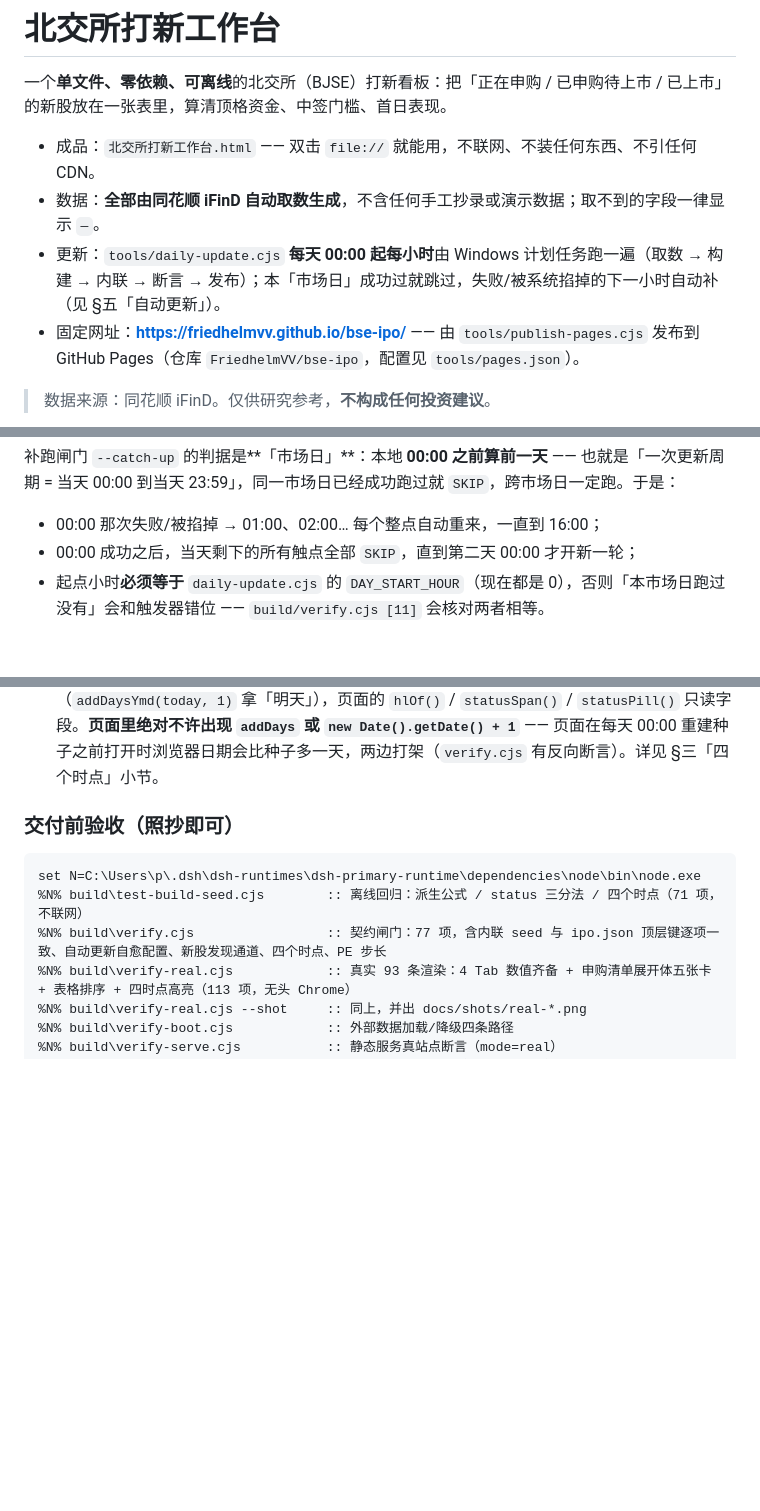
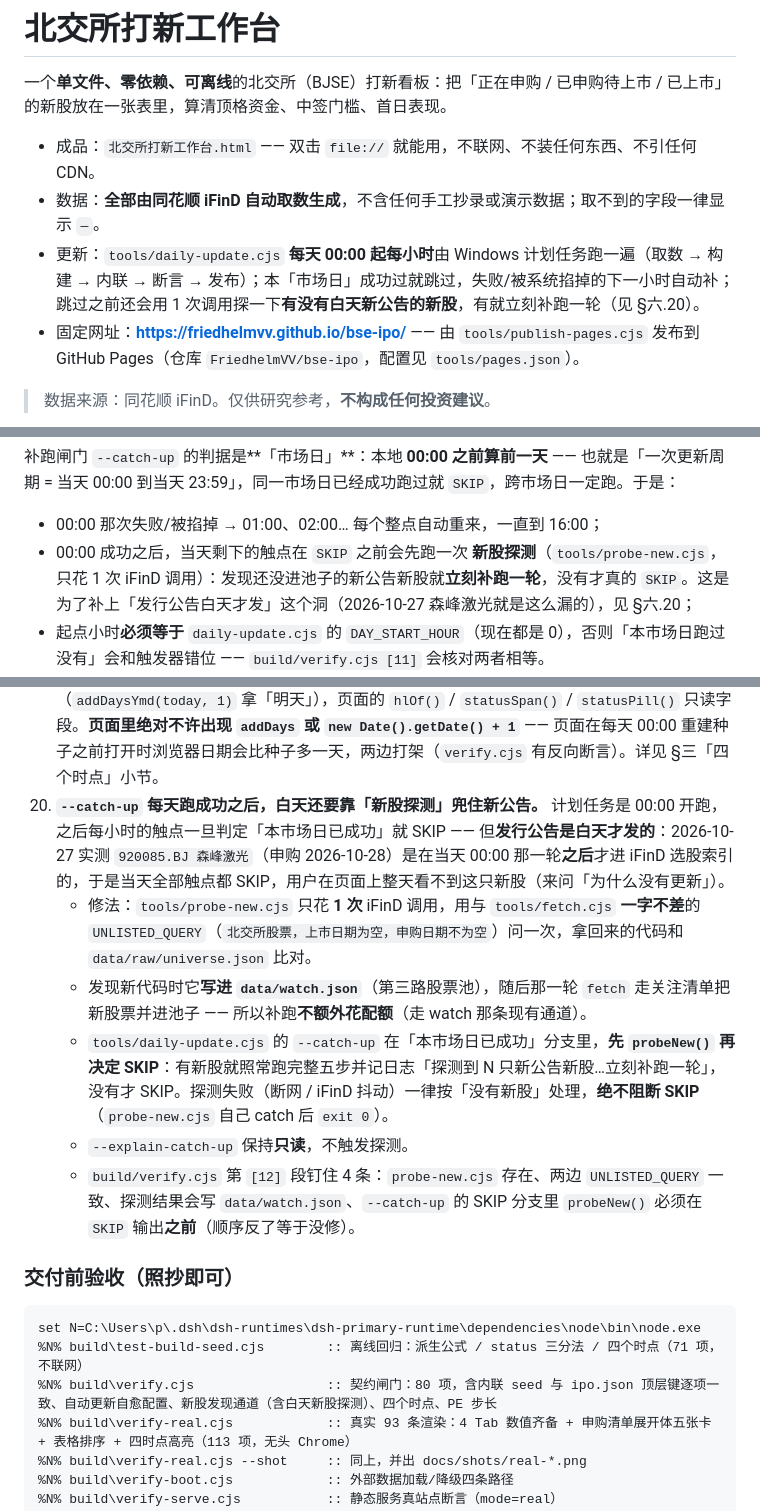
Before and after one commit to FriedhelmVV/bse-ipo, a Markdown page: README.md, 3 parts joined by grey strips. Rendered like a GitHub page; blank space fills up the shorter version.

Commit message:
更新 README.md（2026-10-27T07:20:57Z）

````diff
--- a/README.md
+++ b/README.md
@@ -4,7 +4,7 @@
 
 - 成品：`北交所打新工作台.html` —— 双击 `file://` 就能用，不联网、不装任何东西、不引任何 CDN。
 - 数据：**全部由同花顺 iFinD 自动取数生成**，不含任何手工抄录或演示数据；取不到的字段一律显示 `—`。
-- 更新：`tools/daily-update.cjs` **每天 00:00 起每小时**由 Windows 计划任务跑一遍（取数 → 构建 → 内联 → 断言 → 发布）；本「市场日」成功过就跳过，失败/被系统掐掉的下一小时自动补（见 §五「自动更新」）。
+- 更新：`tools/daily-update.cjs` **每天 00:00 起每小时**由 Windows 计划任务跑一遍（取数 → 构建 → 内联 → 断言 → 发布）；本「市场日」成功过就跳过，失败/被系统掐掉的下一小时自动补；跳过之前还会用 1 次调用探一下**有没有白天新公告的新股**，有就立刻补跑一轮（见 §六.20）。
 - 固定网址：**<https://friedhelmvv.github.io/bse-ipo/>** —— 由 `tools/publish-pages.cjs` 发布到 GitHub Pages（仓库 `FriedhelmVV/bse-ipo`，配置见 `tools/pages.json`）。
 
 > 数据来源：同花顺 iFinD。仅供研究参考，**不构成任何投资建议**。
@@ -69,7 +69,7 @@ node tools\schedule.cjs --dry-run              :: 只打印将注册的任务，
 补跑闸门 `--catch-up` 的判据是**「市场日」**：本地 **00:00 之前算前一天** —— 也就是「一次更新周期 = 当天 00:00 到当天 23:59」，同一市场日已经成功跑过就 `SKIP`，跨市场日一定跑。于是：
 
 - 00:00 那次失败/被掐掉 → 01:00、02:00… 每个整点自动重来，一直到 16:00；
-- 00:00 成功之后，当天剩下的所有触点全部 `SKIP`，直到第二天 00:00 才开新一轮；
+- 00:00 成功之后，当天剩下的触点在 `SKIP` 之前会先跑一次 **新股探测**（`tools/probe-new.cjs`，只花 1 次 iFinD 调用）：发现还没进池子的新公告新股就**立刻补跑一轮**，没有才真的 `SKIP`。这是为了补上「发行公告白天才发」这个洞（2026-10-27 森峰激光就是这么漏的），见 §六.20；
 - 起点小时**必须等于** `daily-update.cjs` 的 `DAY_START_HOUR`（现在都是 0），否则「本市场日跑过没有」会和触发器错位 —— `build/verify.cjs [11]` 会核对两者相等。
 - 起点取 0 时市场日的分界正好落在午夜，所以「市场日」就是 +08:00 的自然日，最容易理解；若改成别的整点（例如 `--time 07:00`），记得把 `daily-update.cjs` 与 `tools/fetch.cjs` 里的 `DAY_START_HOUR` 一起改，`verify.cjs [11]/[12]` 会三向比对。
 
@@ -321,13 +322,19 @@ bse-ipo/
 18. **所有「当日缓存」的失效键是「市场日」，不是自然日。** `tools/fetch.cjs` 里的 `marketYmd()`（与 `tools/daily-update.cjs` 的 `marketDay()` 同一套算法）用在两处：股票池第二路的 `cachedUnlistedOn !== marketYmd()`、基本面 `fundFetchedOn === marketYmd()`。写成 `todayYmd()` 的后果是：新周期开跑那天会**复用前一天那份属于上一个周期的池子**，等于整轮没重问 —— 这正是 2026-10-16 天元重工没被发现的第二个成因（`unlistedFetchedOn` 仍是 `20261016`，而那天 20:47 已经写过一次）。
     - **三处开跑小时必须相等**：`tools/schedule.cjs` 的 `DEFAULT_TIME`（触发器）、`tools/daily-update.cjs` 的 `DAY_START_HOUR`（catch-up 判据）、`tools/fetch.cjs` 的 `DAY_START_HOUR`（缓存周期）。改一处必须改三处，`build/verify.cjs` 第 `[12]` 段会三向比对。
 19. **「四个时点」高亮由种子算，页面只读。** `subscribeToday` / `subscribeTomorrow` / `listingToday` / `listingTomorrow` 四个布尔全部在 `build/build-seed.cjs` 按种子生成日算出（`addDaysYmd(today, 1)` 拿「明天」），页面的 `hlOf()` / `statusSpan()` / `statusPill()` 只读字段。**页面里绝对不许出现 `addDays` 或 `new Date().getDate() + 1`** —— 页面在每天 00:00 重建种子之前打开时浏览器日期会比种子多一天，两边打架（`verify.cjs` 有反向断言）。详见 §三「四个时点」小节。
+20. **`--catch-up` 每天跑成功之后，白天还要靠「新股探测」兜住新公告。** 计划任务是 00:00 开跑，之后每小时的触点一旦判定「本市场日已成功」就 SKIP —— 但**发行公告是白天才发的**：2026-10-27 实测 `920085.BJ 森峰激光`（申购 2026-10-28）是在当天 00:00 那一轮**之后**才进 iFinD 选股索引的，于是当天全部触点都 SKIP，用户在页面上整天看不到这只新股（来问「为什么没有更新」）。
+    - 修法：`tools/probe-new.cjs` 只花 **1 次** iFinD 调用，用与 `tools/fetch.cjs` **一字不差**的 `UNLISTED_QUERY`（`北交所股票，上市日期为空，申购日期不为空`）问一次，拿回来的代码和 `data/raw/universe.json` 比对。
+    - 发现新代码时它**写进 `data/watch.json`**（第三路股票池），随后那一轮 `fetch` 走关注清单把新股票并进池子 —— 所以补跑**不额外花配额**（走 watch 那条现有通道）。
+    - `tools/daily-update.cjs` 的 `--catch-up` 在「本市场日已成功」分支里，**先 `probeNew()` 再决定 SKIP**：有新股就照常跑完整五步并记日志「探测到 N 只新公告新股…立刻补跑一轮」，没有才 SKIP。探测失败（断网 / iFinD 抖动）一律按「没有新股」处理，**绝不阻断 SKIP**（`probe-new.cjs` 自己 catch 后 `exit 0`）。
+    - `--explain-catch-up` 保持**只读**，不触发探测。
+    - `build/verify.cjs` 第 `[12]` 段钉住 4 条：`probe-new.cjs` 存在、两边 `UNLISTED_QUERY` 一致、探测结果会写 `data/watch.json`、`--catch-up` 的 SKIP 分支里 `probeNew()` 必须在 `SKIP` 输出**之前**（顺序反了等于没修）。
 
 ### 交付前验收（照抄即可）
 
 ```bat
 set N=C:\Users\p\.dsh\dsh-runtimes\dsh-primary-runtime\dependencies\node\bin\node.exe
 %N% build\test-build-seed.cjs        :: 离线回归：派生公式 / status 三分法 / 四个时点（71 项，不联网）
-%N% build\verify.cjs                 :: 契约闸门：77 项，含内联 seed 与 ipo.json 顶层键逐项一致、自动更新自愈配置、新股发现通道、四个时点、PE 步长
+%N% build\verify.cjs                 :: 契约闸门：80 项，含内联 seed 与 ipo.json 顶层键逐项一致、自动更新自愈配置、新股发现通道（含白天新股探测）、四个时点、PE 步长
 %N% build\verify-real.cjs            :: 真实 93 条渲染：4 Tab 数值齐备 + 申购清单展开体五张卡 + 表格排序 + 四时点高亮（113 项，无头 Chrome）
 %N% build\verify-real.cjs --shot     :: 同上，并出 docs/shots/real-*.png
 %N% build\verify-boot.cjs            :: 外部数据加载/降级四条路径
````
Also changed, not shown: other parts of README.md (+1 -0 lines).
